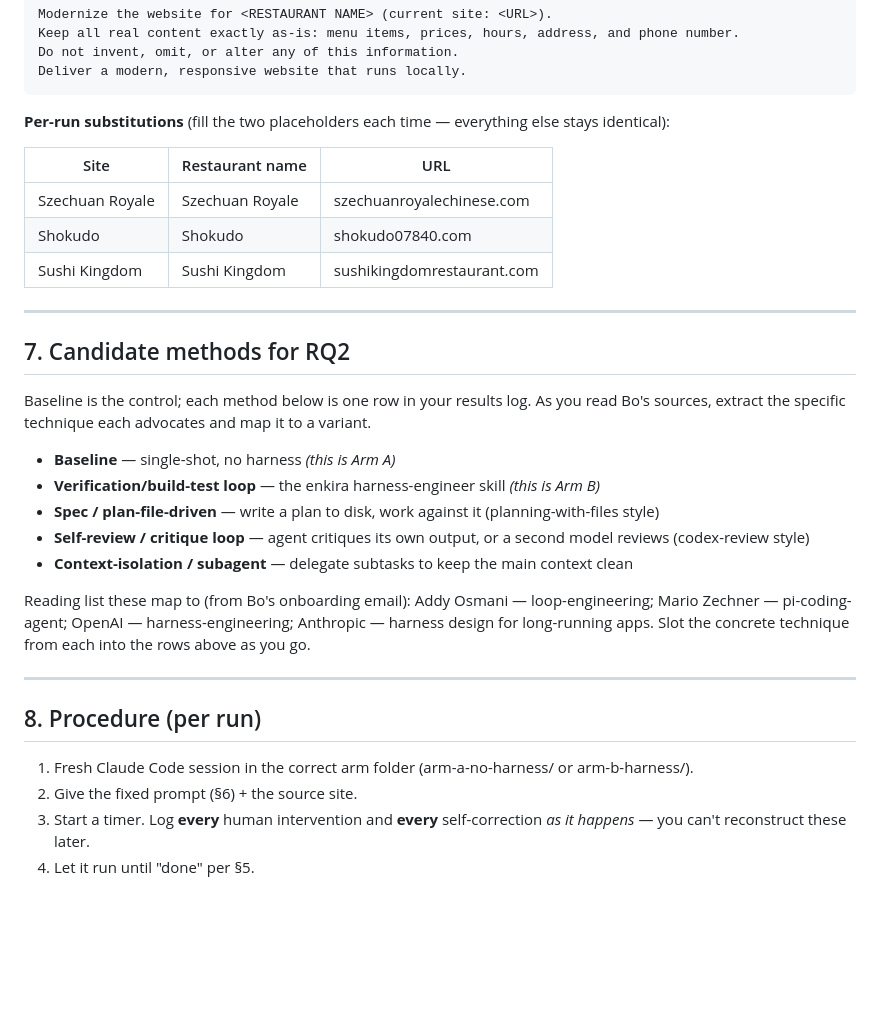
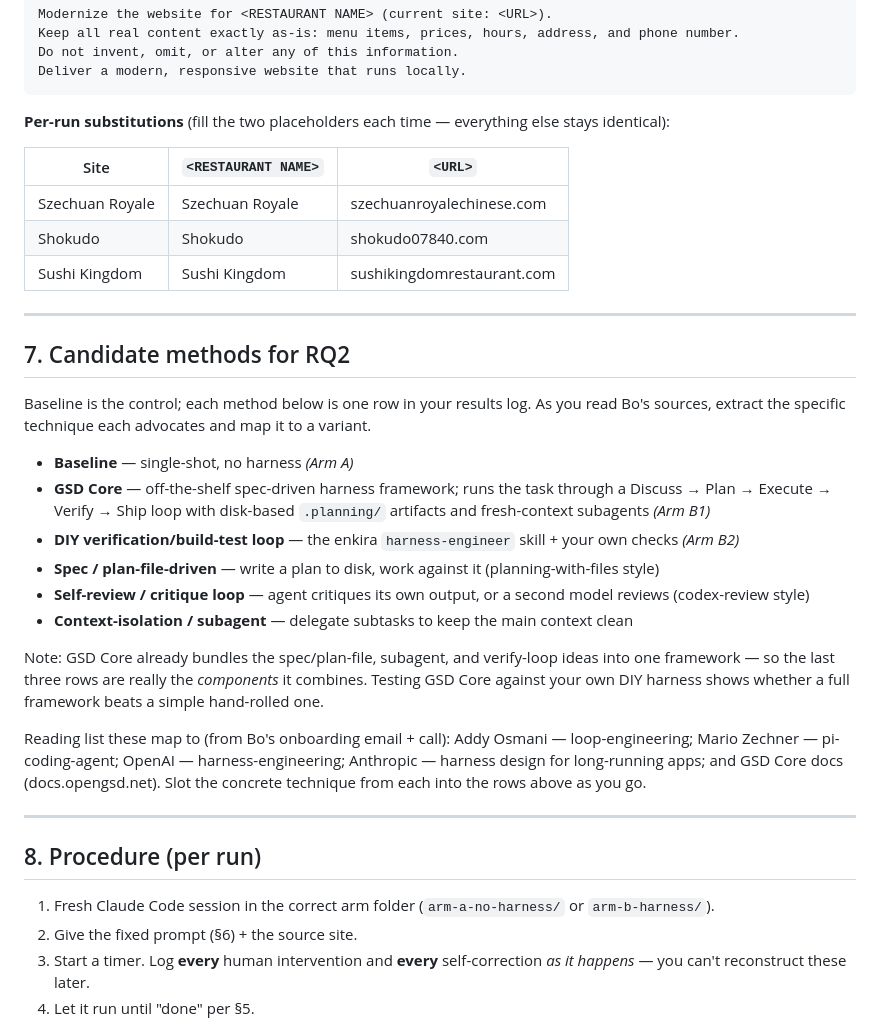
Before and after one commit to Vanshika2021/harness-engineering, a Markdown page: EXPERIMENT.md, the part around one of its changes. Rendered like a GitHub page; blank space fills up the shorter version.

```diff
--- a/EXPERIMENT.md
+++ b/EXPERIMENT.md
@@ -110,7 +111,7 @@ Deliver a modern, responsive website that runs locally.
 
 **Per-run substitutions** (fill the two placeholders each time — everything else stays identical):
 
-| Site | Restaurant name | URL |
+| Site | `<RESTAURANT NAME>` | `<URL>` |
 |---|---|---|
 | Szechuan Royale | Szechuan Royale | szechuanroyalechinese.com |
 | Shokudo | Shokudo | shokudo07840.com |
@@ -122,19 +123,22 @@ Deliver a modern, responsive website that runs locally.
 
 Baseline is the control; each method below is one row in your results log. As you read Bo's sources, extract the specific technique each advocates and map it to a variant.
 
-- **Baseline** — single-shot, no harness *(this is Arm A)*
-- **Verification/build-test loop** — the enkira harness-engineer skill *(this is Arm B)*
+- **Baseline** — single-shot, no harness *(Arm A)*
+- **GSD Core** — off-the-shelf spec-driven harness framework; runs the task through a Discuss → Plan → Execute → Verify → Ship loop with disk-based `.planning/` artifacts and fresh-context subagents *(Arm B1)*
+- **DIY verification/build-test loop** — the enkira `harness-engineer` skill + your own checks *(Arm B2)*
 - **Spec / plan-file-driven** — write a plan to disk, work against it (planning-with-files style)
 - **Self-review / critique loop** — agent critiques its own output, or a second model reviews (codex-review style)
 - **Context-isolation / subagent** — delegate subtasks to keep the main context clean
 
-Reading list these map to (from Bo's onboarding email): Addy Osmani — loop-engineering; Mario Zechner — pi-coding-agent; OpenAI — harness-engineering; Anthropic — harness design for long-running apps. Slot the concrete technique from each into the rows above as you go.
+Note: GSD Core already bundles the spec/plan-file, subagent, and verify-loop ideas into one framework — so the last three rows are really the *components* it combines. Testing GSD Core against your own DIY harness shows whether a full framework beats a simple hand-rolled one.
+
+Reading list these map to (from Bo's onboarding email + call): Addy Osmani — loop-engineering; Mario Zechner — pi-coding-agent; OpenAI — harness-engineering; Anthropic — harness design for long-running apps; and GSD Core docs (docs.opengsd.net). Slot the concrete technique from each into the rows above as you go.
 
 ---
 
 ## 8. Procedure (per run)
 
-1. Fresh Claude Code session in the correct arm folder (arm-a-no-harness/ or arm-b-harness/).
+1. Fresh Claude Code session in the correct arm folder (`arm-a-no-harness/` or `arm-b-harness/`).
 2. Give the fixed prompt (§6) + the source site.
 3. Start a timer. Log **every** human intervention and **every** self-correction *as it happens* — you can't reconstruct these later.
 4. Let it run until "done" per §5.
```
Also changed, not shown: other parts of EXPERIMENT.md (+17 -15 lines).
